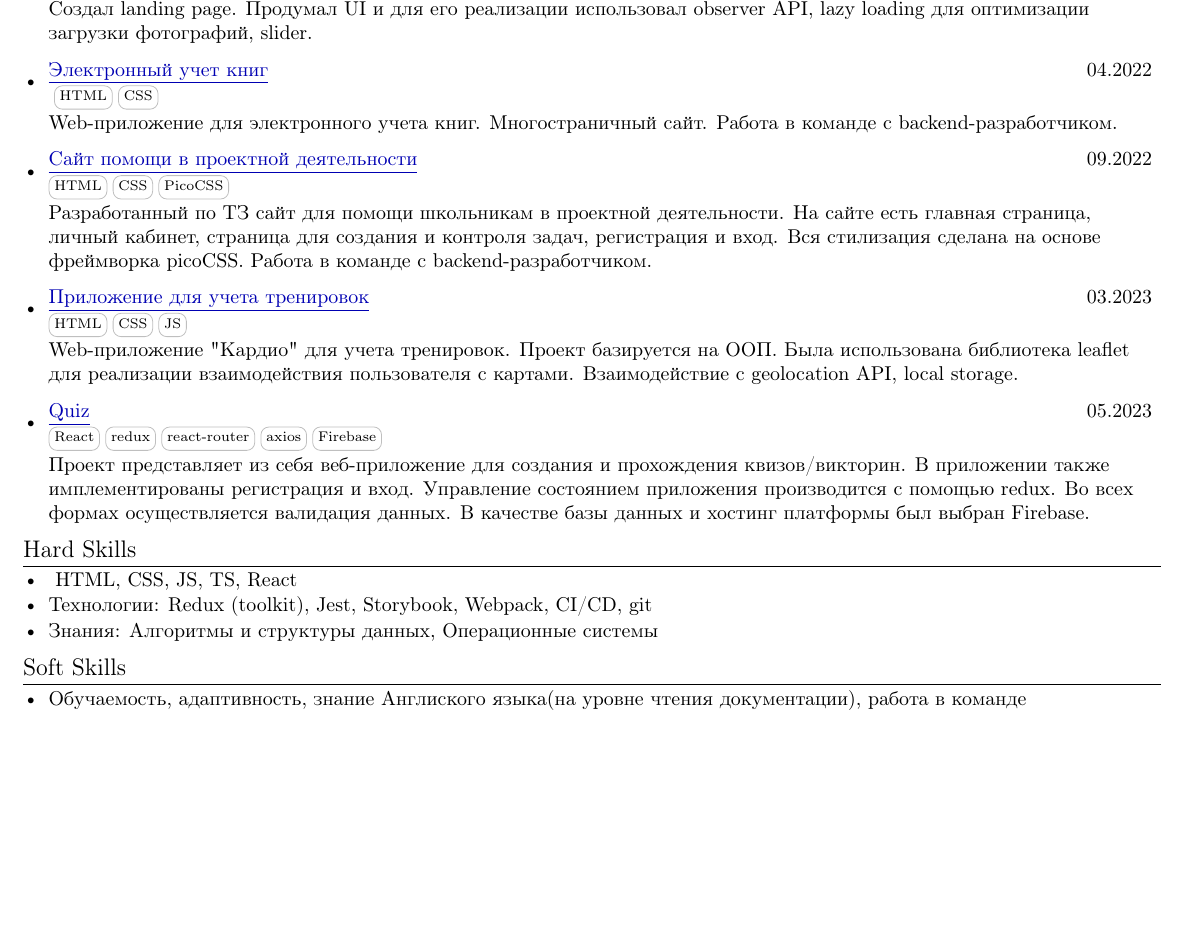
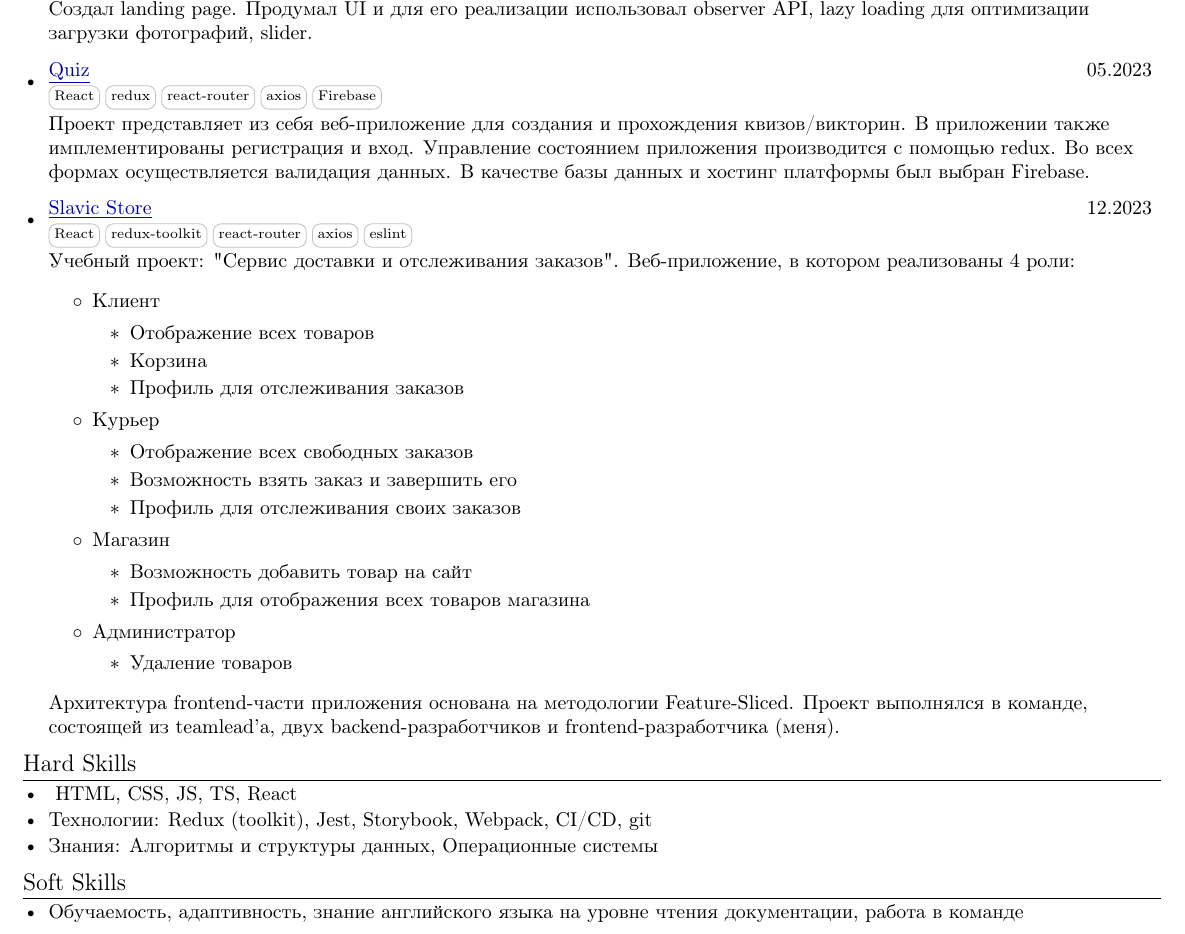
Before and after one commit to znako/Resume, a LaTeX CV (resume.tex): part of the page, cut so that both start at the same text, the shorter picture padded with empty space. The pictures show the PDF file resume.pdf that the author committed with the source.

Commit message:
update resume

```diff
--- a/resume.tex
+++ b/resume.tex
@@ -155,25 +155,53 @@
       {\skill{HTML} \skill{CSS} \skill{JS} }
           \resumeDesc{Создал landing page. Продумал UI и для его реализации использовал observer API, lazy loading для оптимизации загрузки фотографий, slider.}
 
-      \resumeProjSubheading
-      {\href{https://github.com/znako/DigitalLibrary}{\underline{Электронный учет книг}}}{04.2022}
-      { \skill{HTML} \skill{CSS}}
-          \resumeDesc{Web-приложение для электронного учета книг. Многостраничный сайт. Работа в команде с backend-разработчиком.}
+      % \resumeProjSubheading
+      % {\href{https://github.com/znako/DigitalLibrary}{\underline{Электронный учет книг}}}{04.2022}
+      % { \skill{HTML} \skill{CSS}}
+      %     \resumeDesc{Web-приложение для электронного учета книг. Многостраничный сайт. Работа в команде с backend-разработчиком.}
 
-      \resumeProjSubheading
-      {\href{https://github.com/znako/PBN}{\underline{Сайт помощи в проектной деятельности}}}{09.2022}
-      {\skill{HTML} \skill{CSS} \skill{PicoCSS}}
-          \resumeDesc{Разработанный по ТЗ сайт для помощи школьникам в проектной деятельности. На сайте есть главная страница, личный кабинет, страница для создания и контроля задач, регистрация и вход. Вся стилизация сделана на основе фреймворка picoCSS. Работа в команде с backend-разработчиком.}
+      % \resumeProjSubheading
+      % {\href{https://github.com/znako/PBN}{\underline{Сайт помощи в проектной деятельности}}}{09.2022}
+      % {\skill{HTML} \skill{CSS} \skill{PicoCSS}}
+      %     \resumeDesc{Разработанный по ТЗ сайт для помощи школьникам в проектной деятельности. На сайте есть главная страница, личный кабинет, страница для создания и контроля задач, регистрация и вход. Вся стилизация сделана на основе фреймворка picoCSS. Работа в команде с backend-разработчиком.}
 
-       \resumeProjSubheading
-      {\href{https://github.com/znako/Cardio-App}{\underline{Приложение для учета тренировок}}}{03.2023}
-      {\skill{HTML} \skill{CSS} \skill{JS}}
-          \resumeDesc{Web-приложение "Кардио" для учета тренировок. Проект базируется на ООП. Была использована библиотека leaflet для реализации взаимодействия пользователя с картами. Взаимодействие с geolocation API, local storage.}
+      %  \resumeProjSubheading
+      % {\href{https://github.com/znako/Cardio-App}{\underline{Приложение для учета тренировок}}}{03.2023}
+      % {\skill{HTML} \skill{CSS} \skill{JS}}
+      %     \resumeDesc{Web-приложение "Кардио" для учета тренировок. Проект базируется на ООП. Была использована библиотека leaflet для реализации взаимодействия пользователя с картами. Взаимодействие с geolocation API, local storage.}
       \resumeProjSubheading
       {\href{https://github.com/znako/React-Quiz}{\underline{Quiz}}}{05.2023}
       {\skill{React} \skill{redux} \skill{react-router} \skill{axios} \skill{Firebase}}
           \resumeDesc{Проект представляет из себя веб-приложение для создания и прохождения квизов/викторин. В приложении также имплементированы регистрация и вход. Управление состоянием приложения производится с помощью redux. Во всех формах осуществляется валидация данных. В качестве базы данных и хостинг платформы был выбран Firebase.}
-
+    \resumeProjSubheading
+      {\href{https://github.com/znako/SlavicMarket/tree/main}{\underline{Slavic Store}}}{12.2023}
+      {\skill{React} \skill{redux-toolkit} \skill{react-router} \skill{axios} \skill{eslint}}
+          \resumeDesc{Учебный проект: "Сервис доставки и отслеживания заказов". Веб-приложение, в котором реализованы 4 роли:
+          \begin{itemize}
+          \item Клиент
+          \begin{itemize}
+            \item Отображение всех товаров
+            \item Корзина
+            \item Профиль для отслеживания заказов
+          \end{itemize}
+          \item Курьер
+          \begin{itemize}
+            \item Отображение всех свободных заказов
+            \item Возможность взять заказ и завершить его
+            \item Профиль для отслеживания своих заказов
+          \end{itemize}
+          \item Магазин
+          \begin{itemize}
+            \item Возможность добавить товар на сайт
+            \item Профиль для отображения всех товаров магазина
+          \end{itemize}
+          \item Администратор
+          \begin{itemize}
+            \item Удаление товаров
+          \end{itemize}
+          \end{itemize}
+        Архитектура frontend-части приложения основана на методологии Feature-Sliced}.
+        Проект выполнялся в команде, состоящей из teamlead'a, двух backend-разработчиков и frontend-разработчика (меня).
 
   \resumeSubHeadingListEnd
 
@@ -194,7 +222,7 @@
 \section{Soft Skills}
  \resumeSubHeadingListStart
    \item{
-     \textbf{Обучаемость, адаптивность, знание Англиского языка(на уровне чтения документации), работа в команде}
+     \textbf{Обучаемость, адаптивность, знание английского языка на уровне чтения документации, работа в команде}
     }
  \resumeSubHeadingListEnd
 
```
Also changed, not shown: resume.pdf.
